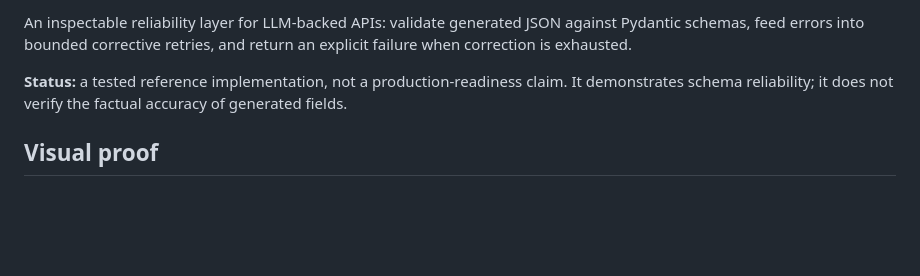
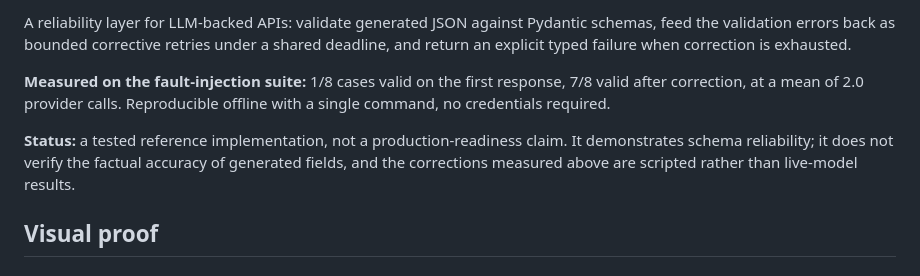
Before and after one commit to Ramesh-Murala/Structured-Output-Agent, a Markdown page: README.md, the part around one of its changes. Rendered like a GitHub page; blank space fills up the shorter version.

Commit message:
Lead README with measured results and add license/version badges
Co-Authored-By: Claude Opus 5 <noreply@anthropic.com>

```diff
--- a/README.md
+++ b/README.md
@@ -4,7 +6,9 @@
 
-An inspectable reliability layer for LLM-backed APIs: validate generated JSON against Pydantic schemas, feed errors into bounded corrective retries, and return an explicit failure when correction is exhausted.
+A reliability layer for LLM-backed APIs: validate generated JSON against Pydantic schemas, feed the validation errors back as bounded corrective retries under a shared deadline, and return an explicit typed failure when correction is exhausted.
 
-**Status:** a tested reference implementation, not a production-readiness claim. It demonstrates schema reliability; it does not verify the factual accuracy of generated fields.
+**Measured on the fault-injection suite:** 1/8 cases valid on the first response, 7/8 valid after correction, at a mean of 2.0 provider calls. Reproducible offline with a single command, no credentials required.
+
+**Status:** a tested reference implementation, not a production-readiness claim. It demonstrates schema reliability; it does not verify the factual accuracy of generated fields, and the corrections measured above are scripted rather than live-model results.
 
 
 ## Visual proof
```
Also changed, not shown: other parts of README.md (+2 -0 lines).
